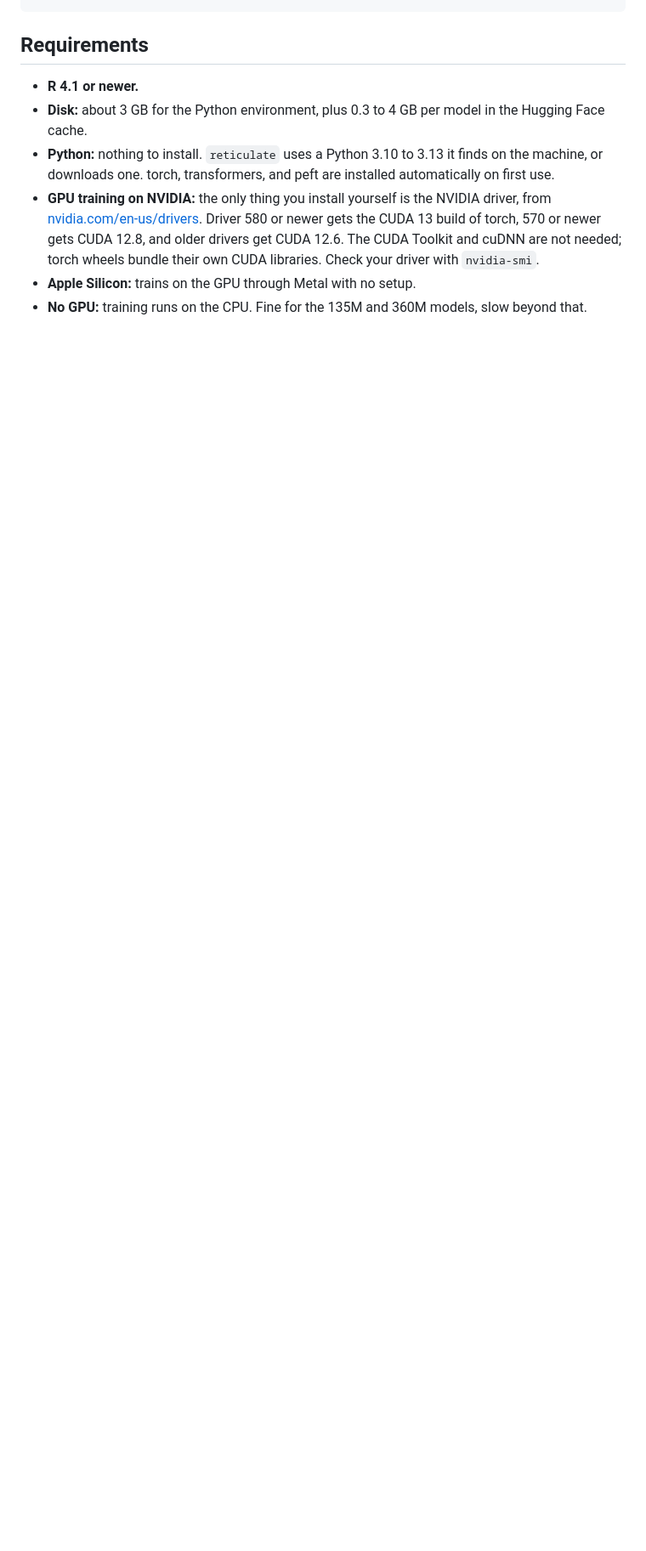
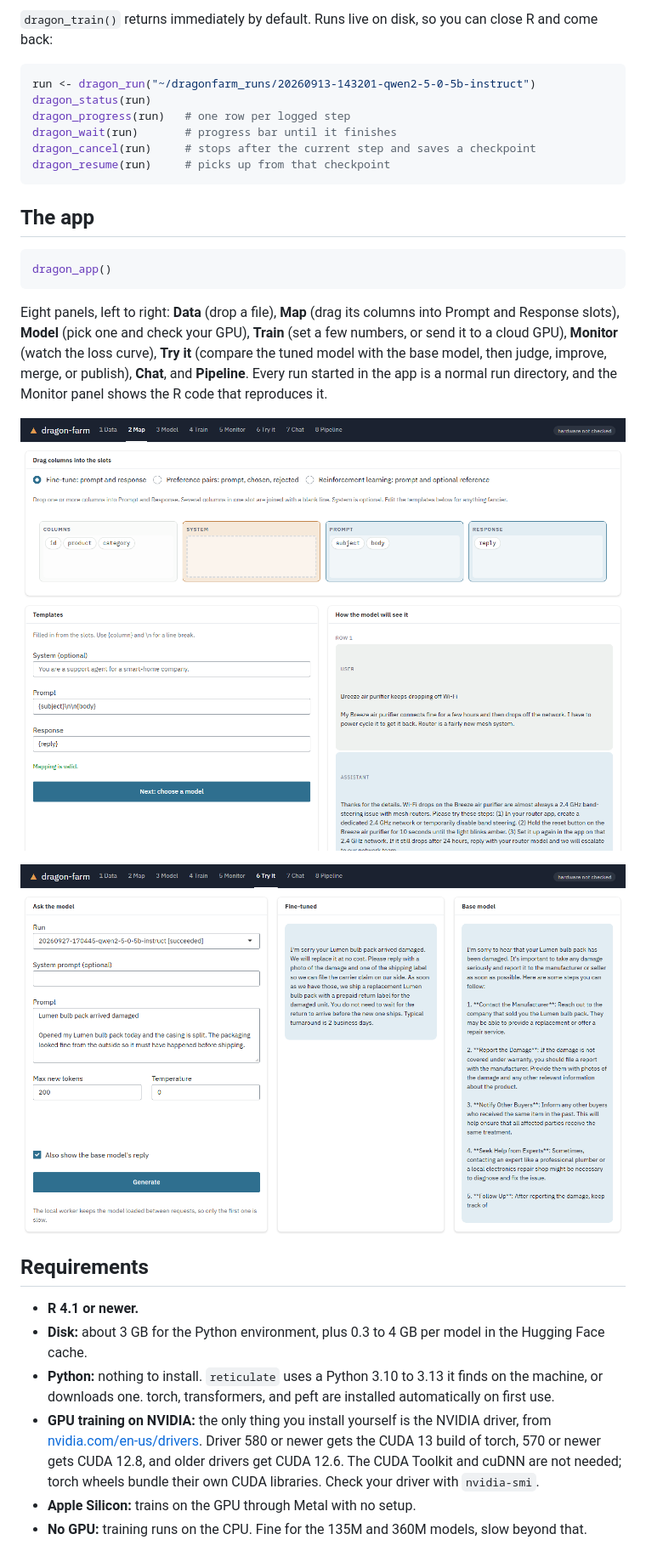
Before and after one commit to tejas4patel/dragon-farm, a Markdown page: README.md, the part around one of its changes. Shown at 85% size. GitHub-like rendering; blank space fills up the shorter version.

````diff
--- a/README.md
+++ b/README.md
@@ -23,4 +69,34 @@ dragon_check()
 ```
+
+`dragon_train()` returns immediately by default. Runs live on disk, so you can
+close R and come back:
+
+```r
+run <- dragon_run("~/dragonfarm_runs/20260913-143201-qwen2-5-0-5b-instruct")
+dragon_status(run)
+dragon_progress(run)   # one row per logged step
+dragon_wait(run)       # progress bar until it finishes
+dragon_cancel(run)     # stops after the current step and saves a checkpoint
+dragon_resume(run)     # picks up from that checkpoint
+```
+
+## The app
+
+```r
+dragon_app()
+```
+
+Eight panels, left to right: **Data** (drop a file), **Map** (drag its columns
+into Prompt and Response slots), **Model** (pick one and check your GPU),
+**Train** (set a few numbers, or send it to a cloud GPU), **Monitor** (watch
+the loss curve), **Try it** (compare the tuned model with the base model, then
+judge, improve, merge, or publish), **Chat**, and **Pipeline**. Every run
+started in the app is a normal run directory, and the Monitor panel shows the
+R code that reproduces it.
+
+![The Map panel: subject and body dragged into the Prompt slot, reply into Response, with a live preview of what the model will see.](https://raw.githubusercontent.com/tejas4patel/dragon-farm/main/pkgdown/assets/demo/02-map.png)
+
+![The Try it panel: the same ticket answered by the fine-tuned model and by the base model, side by side.](https://raw.githubusercontent.com/tejas4patel/dragon-farm/main/pkgdown/assets/demo/06-compare.png)
 
 ## Requirements
 
````
Also changed, not shown: other parts of README.md (+52 -43 lines).
